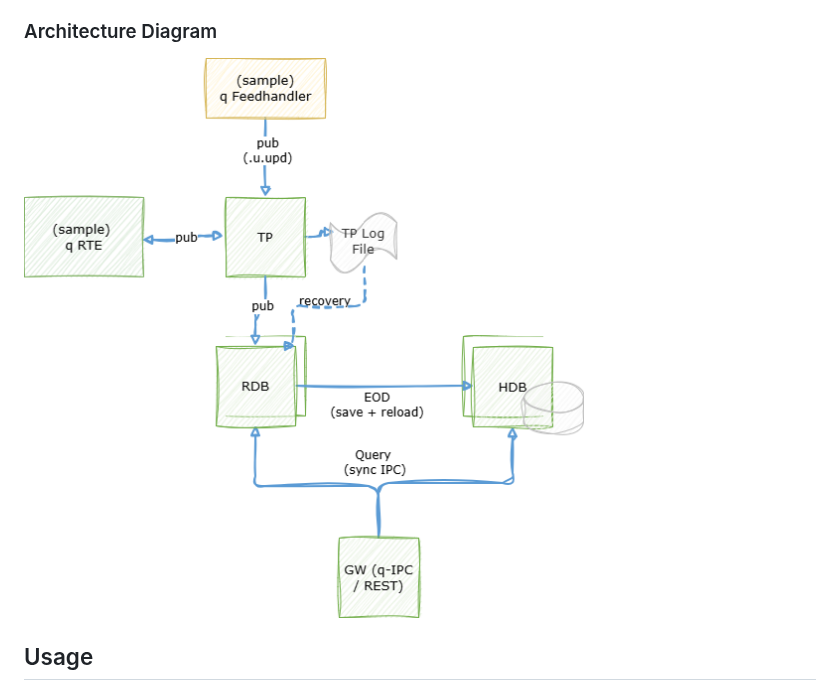
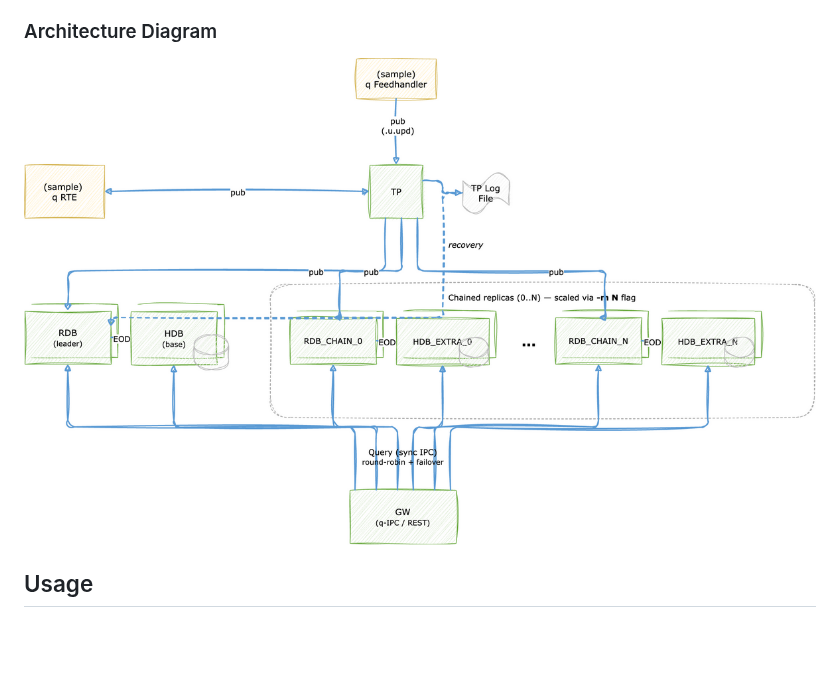
Before and after one commit to KxSystems/kdbx-tick-reference-architecture, a Markdown page: scaled-tick++/README.md, the part around the change. Drawn GitHub-style; pictures changed too: arch/scaled-tick++.drawio.png (added); blank space fills up the shorter version.

Commit message:
re-create architecture diagrams for each stage of the architecture

```diff
--- a/scaled-tick++/README.md
+++ b/scaled-tick++/README.md
@@ -17,7 +17,7 @@ In the documentation below it explains where to take schemas, sample data, and a
 
 ### Architecture Diagram
 
-![kdb-x arch](../arch/kdb-x-architecture.png)
+![scaled-tick++ architecture](../arch/scaled-tick++.drawio.png)
 
 ## Usage
 
```
Also changed, not shown: tick++/README.md (+1 -1 lines), tick/README.md (+1 -1 lines), arch/tick++.drawio.png (added), arch/tick.drawio.png (added).
